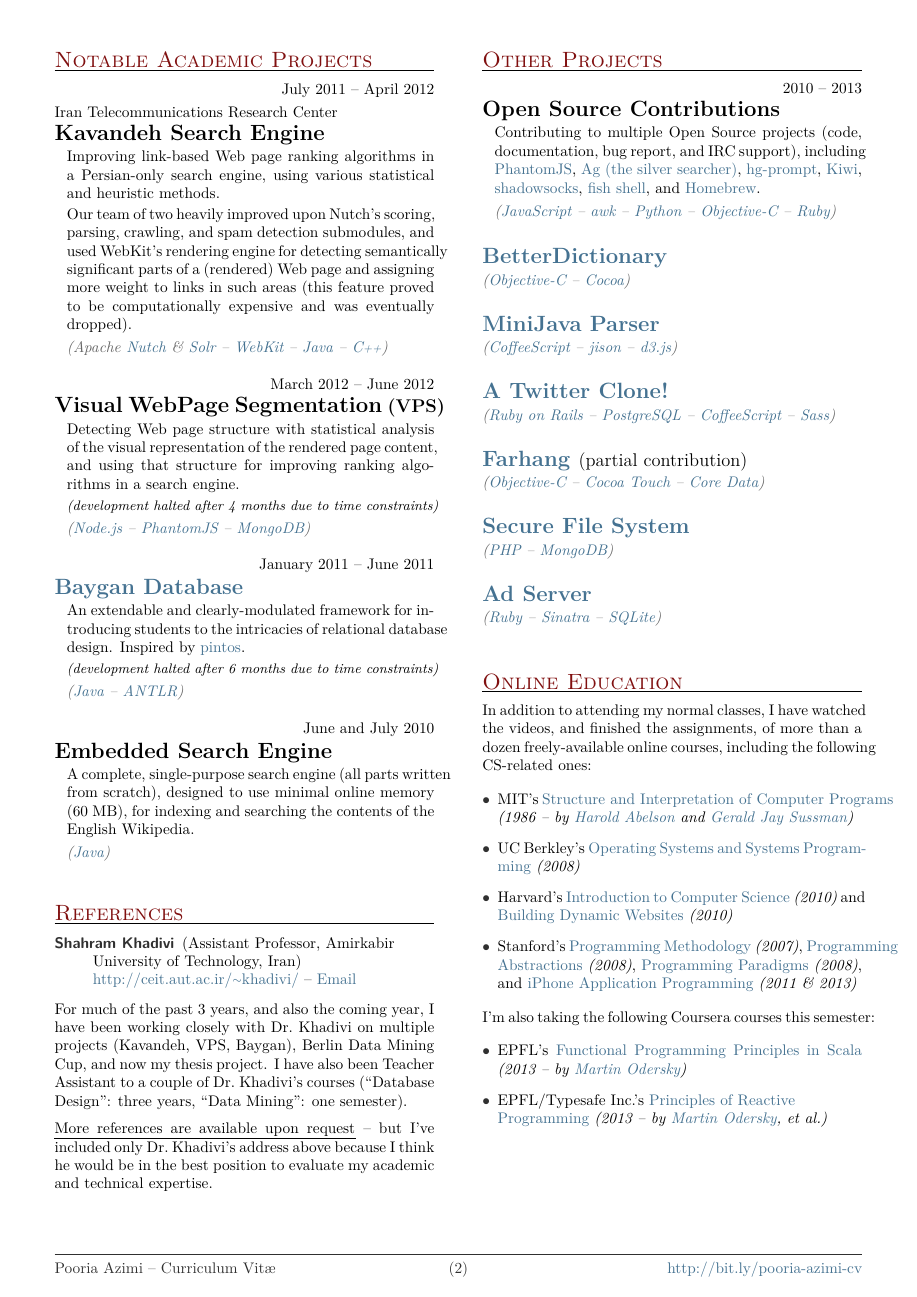
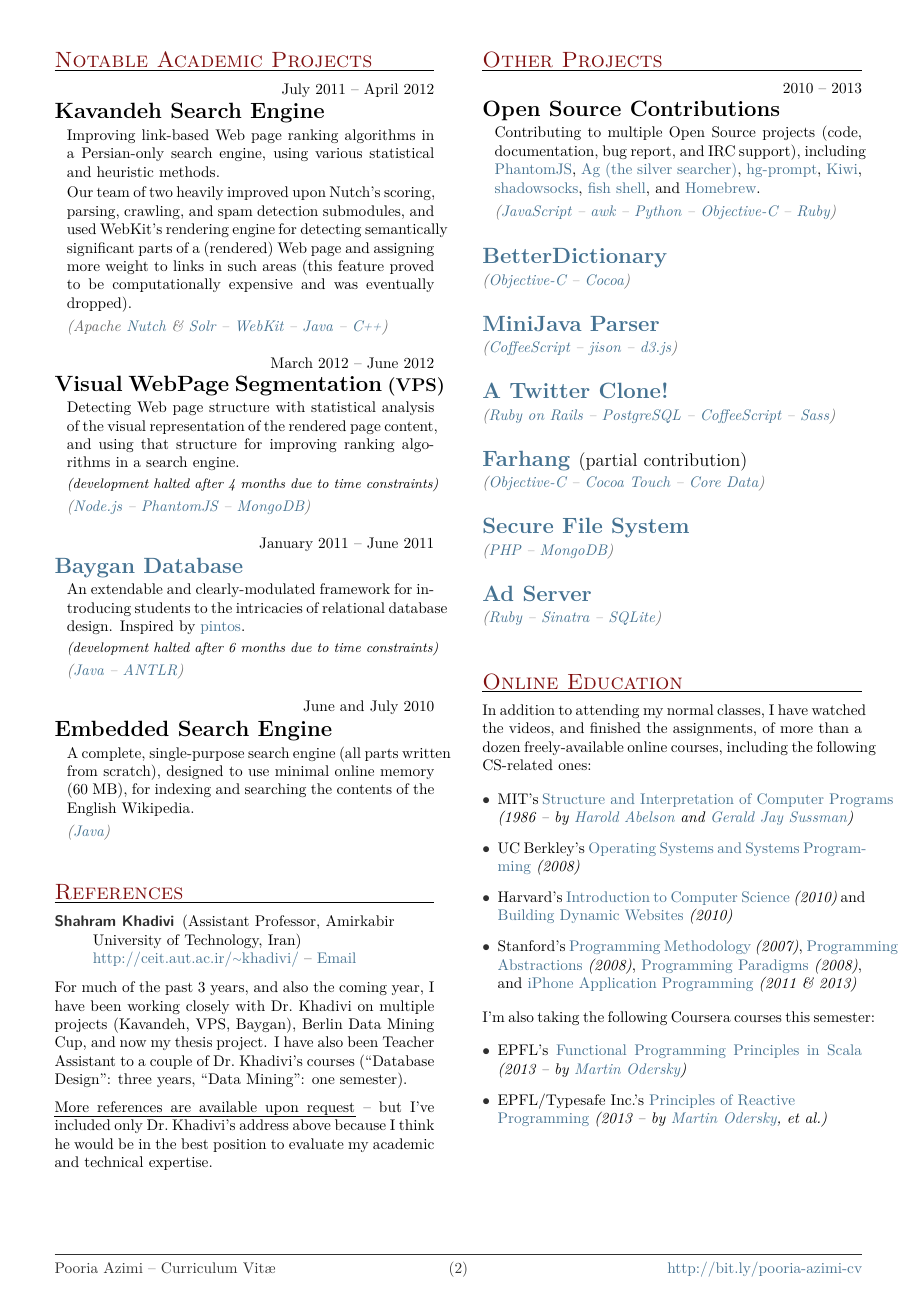
Before and after one commit to niteshsurtani/CV, a LaTeX CV (Pooria-Azimi-CV.tex): page 2 of 2. The pictures show the PDF file Pooria-Azimi-CV.pdf that the author committed with the source.

Commit message:
remove a name

```diff
--- a/Pooria-Azimi-CV.tex
+++ b/Pooria-Azimi-CV.tex
@@ -397,7 +397,7 @@
 \begin{project_list}
 
 \item{July 2011 -- April 2012}
-     {Iran Telecommunications Research Center}
+     {}
      {Kavandeh Search Engine}
 	 {Improving link-based Web page ranking algorithms in a Persian-only search engine, using various statistical and heuristic methods.
 	 \\[1.5pt]
```
Also changed, not shown: Pooria-Azimi-CV.pdf.
